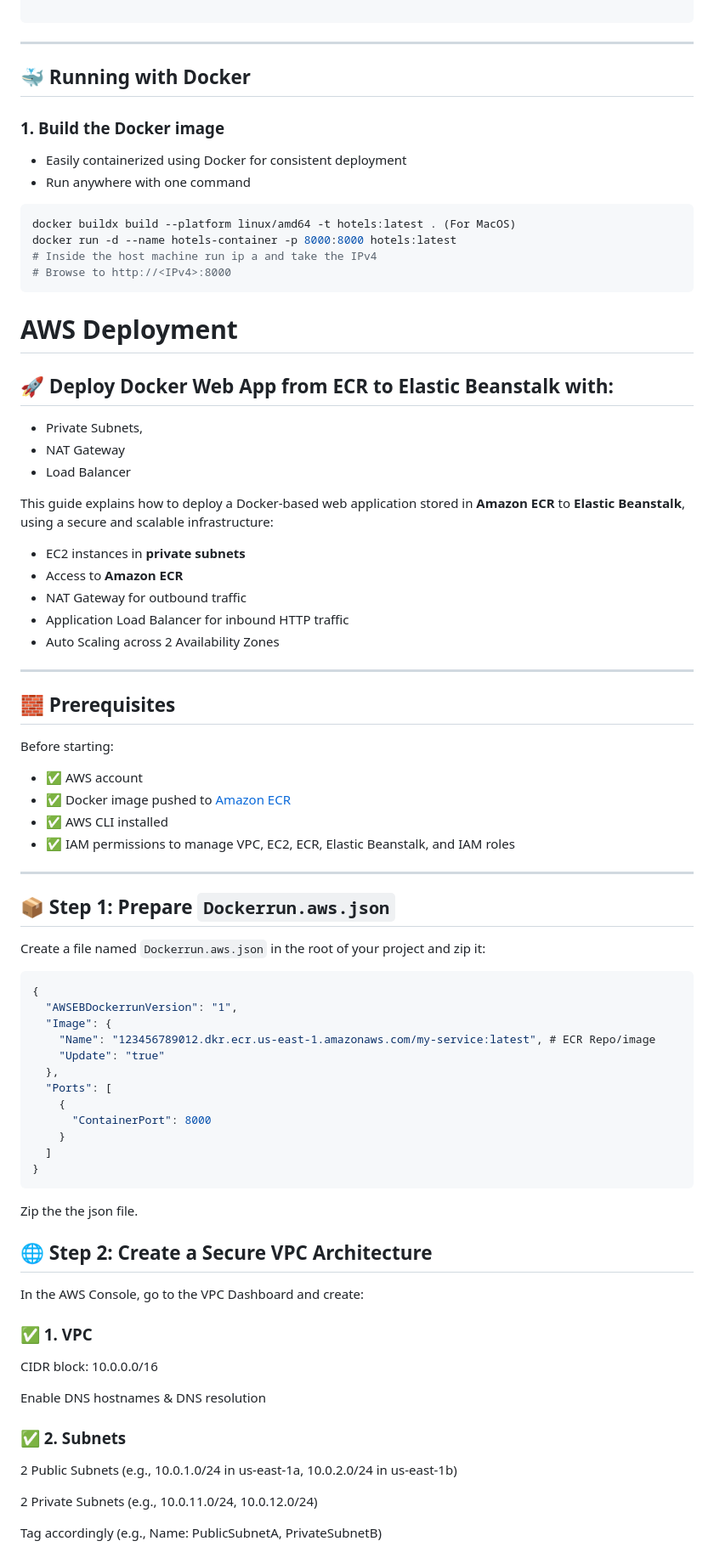
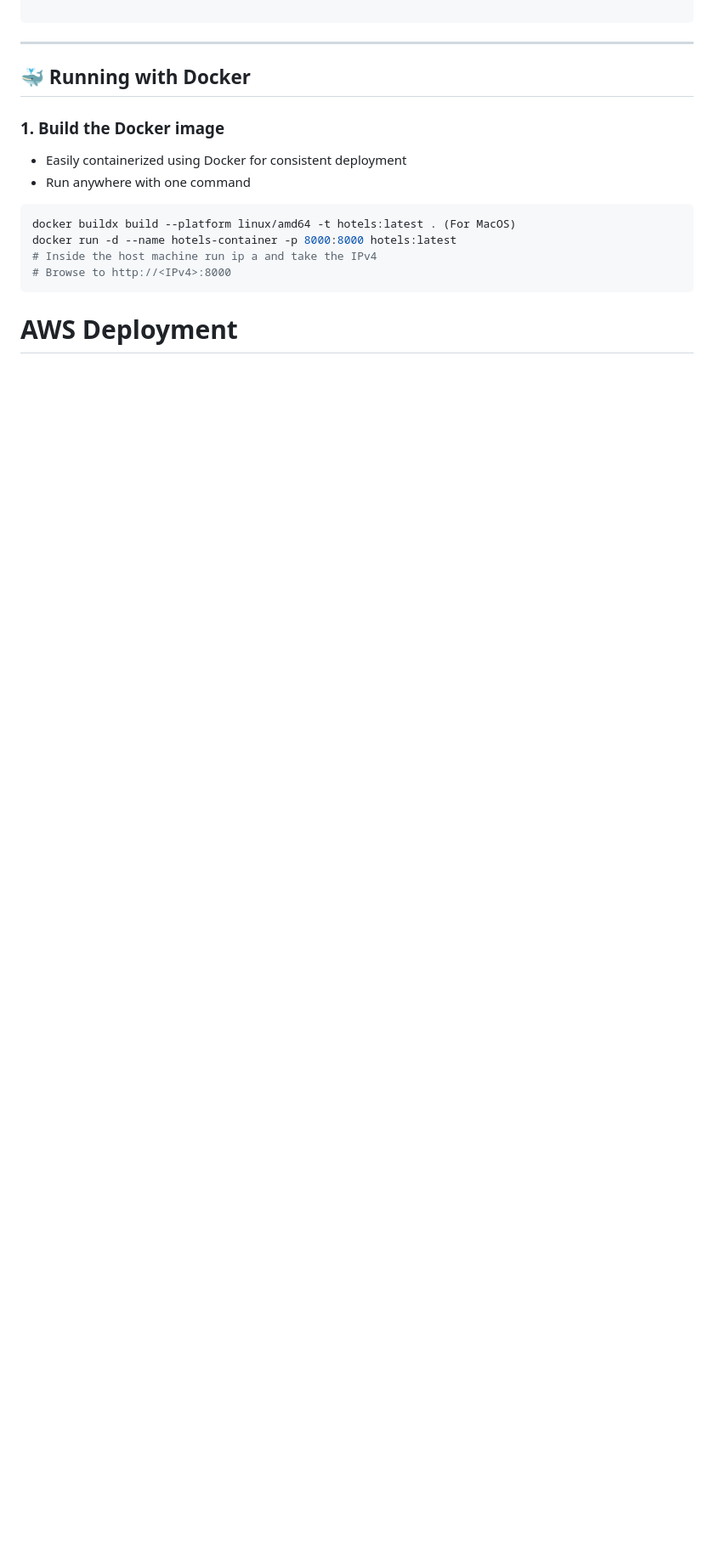
Before and after one commit to Daniel2369/myHotel_DevOps_MidTerm, a Markdown page: readme.md, the part around the change printed below. Shown: that part at 85% size. GitHub-like rendering; blank space fills up the shorter version.

````diff
--- a/readme.md
+++ b/readme.md
@@ -77,64 +88,3 @@ docker run -d --name hotels-container -p 8000:8000 hotels:latest
 ```
 
 # AWS Deployment
-## 🚀 Deploy Docker Web App from ECR to Elastic Beanstalk with:
-* Private Subnets,
-* NAT Gateway
-* Load Balancer
-
-This guide explains how to deploy a Docker-based web application stored in **Amazon ECR** to **Elastic Beanstalk**, using a secure and scalable infrastructure:
-
-- EC2 instances in **private subnets**
-- Access to **Amazon ECR**
-- NAT Gateway for outbound traffic
-- Application Load Balancer for inbound HTTP traffic
-- Auto Scaling across 2 Availability Zones
-
----
-
-## 🧱 Prerequisites
-
-Before starting:
-
-- ✅ AWS account
-- ✅ Docker image pushed to [Amazon ECR](https://docs.aws.amazon.com/AmazonECR/latest/userguide/docker-push-ecr-image.html)
-- ✅ AWS CLI installed
-- ✅ IAM permissions to manage VPC, EC2, ECR, Elastic Beanstalk, and IAM roles
-
----
-
-## 📦 Step 1: Prepare `Dockerrun.aws.json`
-
-Create a file named `Dockerrun.aws.json` in the root of your project and zip it:
-
-```json
-{
-  "AWSEBDockerrunVersion": "1",
-  "Image": {
-    "Name": "123456789012.dkr.ecr.us-east-1.amazonaws.com/my-service:latest", # ECR Repo/image
-    "Update": "true"
-  },
-  "Ports": [
-    {
-      "ContainerPort": 8000
-    }
-  ]
-}
-```
-Zip the the json file.
-
-## 🌐 Step 2: Create a Secure VPC Architecture
-In the AWS Console, go to the VPC Dashboard and create:
-
-### ✅ 1. VPC
-CIDR block: 10.0.0.0/16
-
-Enable DNS hostnames & DNS resolution
-
-### ✅ 2. Subnets
-2 Public Subnets (e.g., 10.0.1.0/24 in us-east-1a, 10.0.2.0/24 in us-east-1b)
-
-2 Private Subnets (e.g., 10.0.11.0/24, 10.0.12.0/24)
-
-Tag accordingly (e.g., Name: PublicSubnetA, PrivateSubnetB)
-
````
Also changed, not shown: other parts of readme.md (+26 -99 lines).
